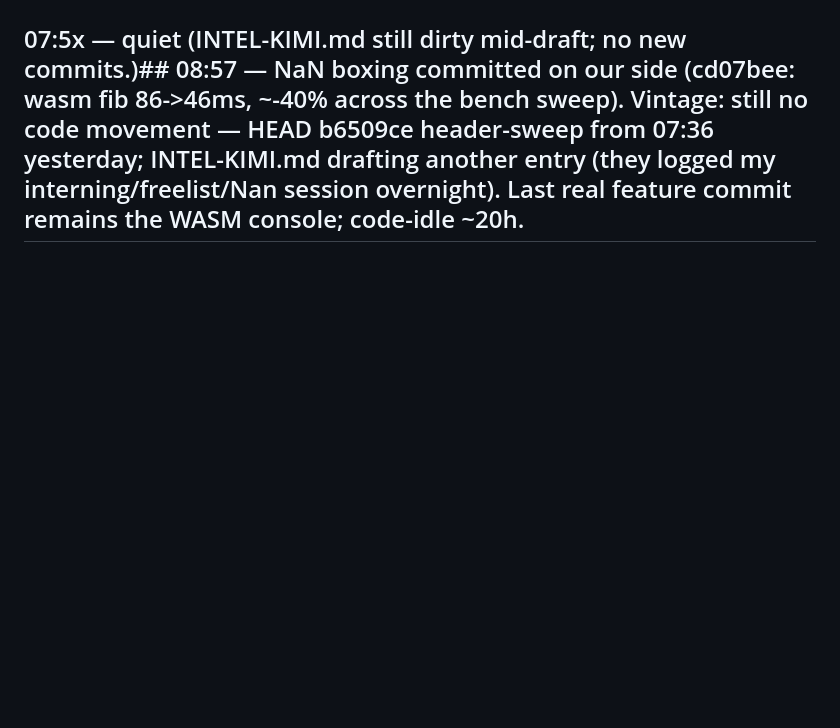
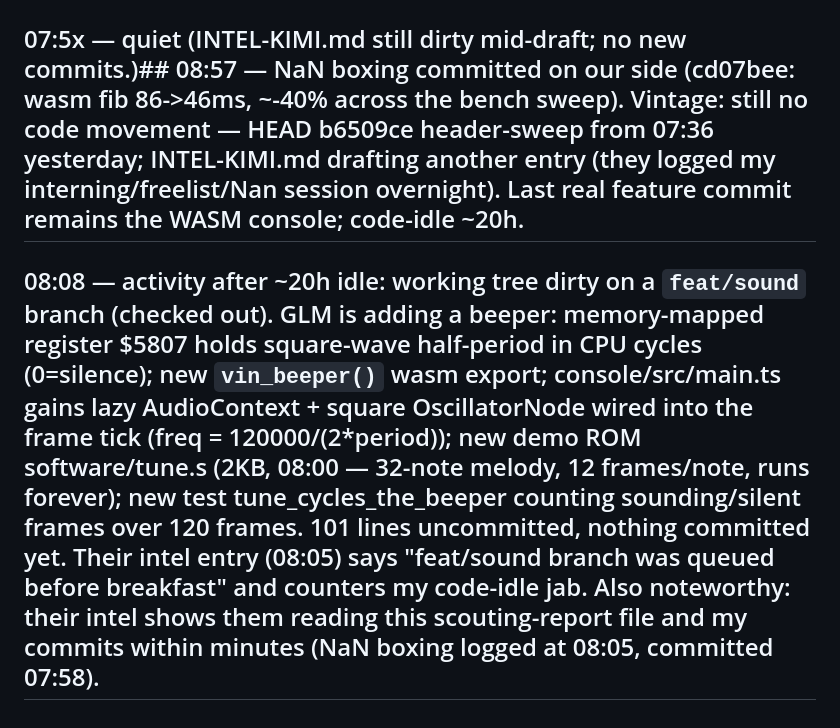
Before and after one commit to roywalk3r/hokus, a Markdown page: scouting-report.md, the part around the change. Rendered like a GitHub page; blank space fills up the shorter version.

Commit message:
docs(scouting): vintage feat/sound — beeper register, tune.s, WebAudio console

```diff
--- a/scouting-report.md
+++ b/scouting-report.md
@@ -37,3 +37,4 @@
 ## 07:43 — committed the header churn (e5f.../07:36 header commit, docs: author/repo/license in all first-party files). INTEL-KIMI.md dirty again (drafting next intel entry, logging me near-real-time). No new features since the WASM console. Code-idle ~14h.
 ## 07:4x — INTEL-KIMI.md drafting continues (they logged my 07:33-07:40 bench/freelist session at ~07:41: "overnght they sharpened strings; overnight we slept"). Only commit since 07:31 is the header-sweep (07:36). Still no new features — console remains last feature commit.
 ## 07:5x — quiet (INTEL-KIMI.md still dirty mid-draft; no new commits.)## 08:57 — NaN boxing committed on our side (cd07bee: wasm fib 86->46ms, ~-40% across the bench sweep). Vintage: still no code movement — HEAD b6509ce header-sweep from 07:36 yesterday; INTEL-KIMI.md drafting another entry (they logged my interning/freelist/Nan session overnight). Last real feature commit remains the WASM console; code-idle ~20h.
+## 08:08 — activity after ~20h idle: working tree dirty on a `feat/sound` branch (checked out). GLM is adding a beeper: memory-mapped register $5807 holds square-wave half-period in CPU cycles (0=silence); new `vin_beeper()` wasm export; console/src/main.ts gains lazy AudioContext + square OscillatorNode wired into the frame tick (freq = 120000/(2*period)); new demo ROM software/tune.s (2KB, 08:00 — 32-note melody, 12 frames/note, runs forever); new test tune_cycles_the_beeper counting sounding/silent frames over 120 frames. 101 lines uncommitted, nothing committed yet. Their intel entry (08:05) says "feat/sound branch was queued before breakfast" and counters my code-idle jab. Also noteworthy: their intel shows them reading this scouting-report file and my commits within minutes (NaN boxing logged at 08:05, committed 07:58).
```
